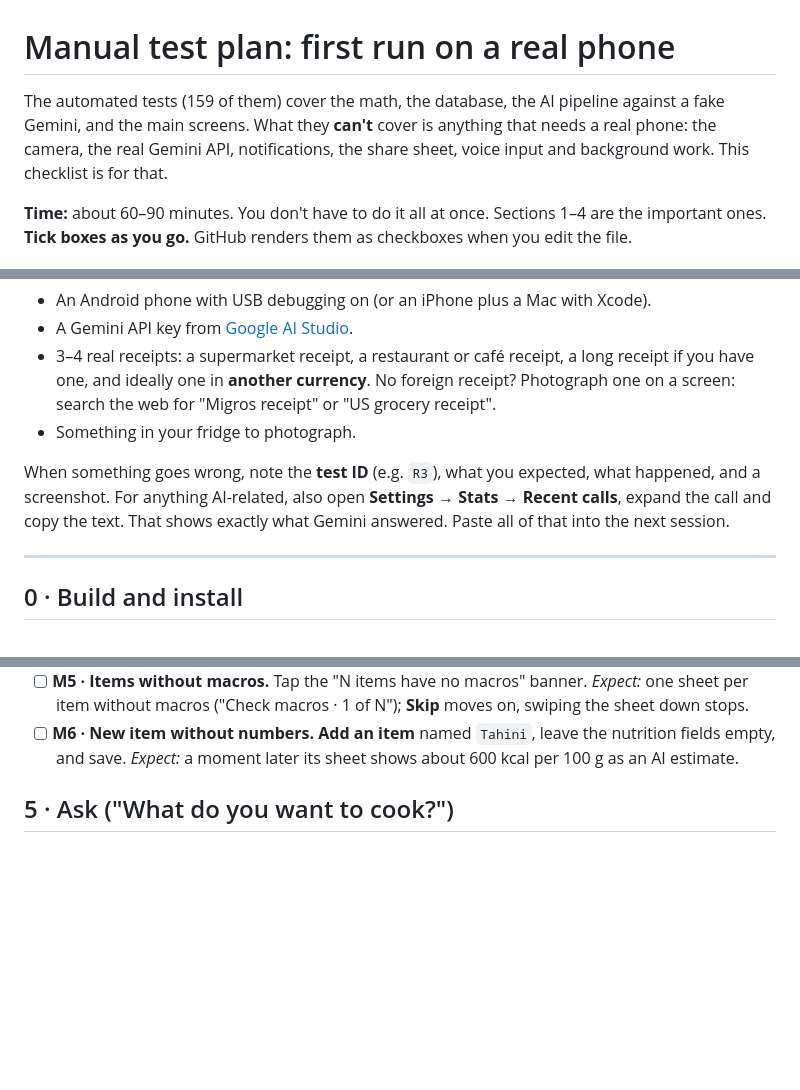
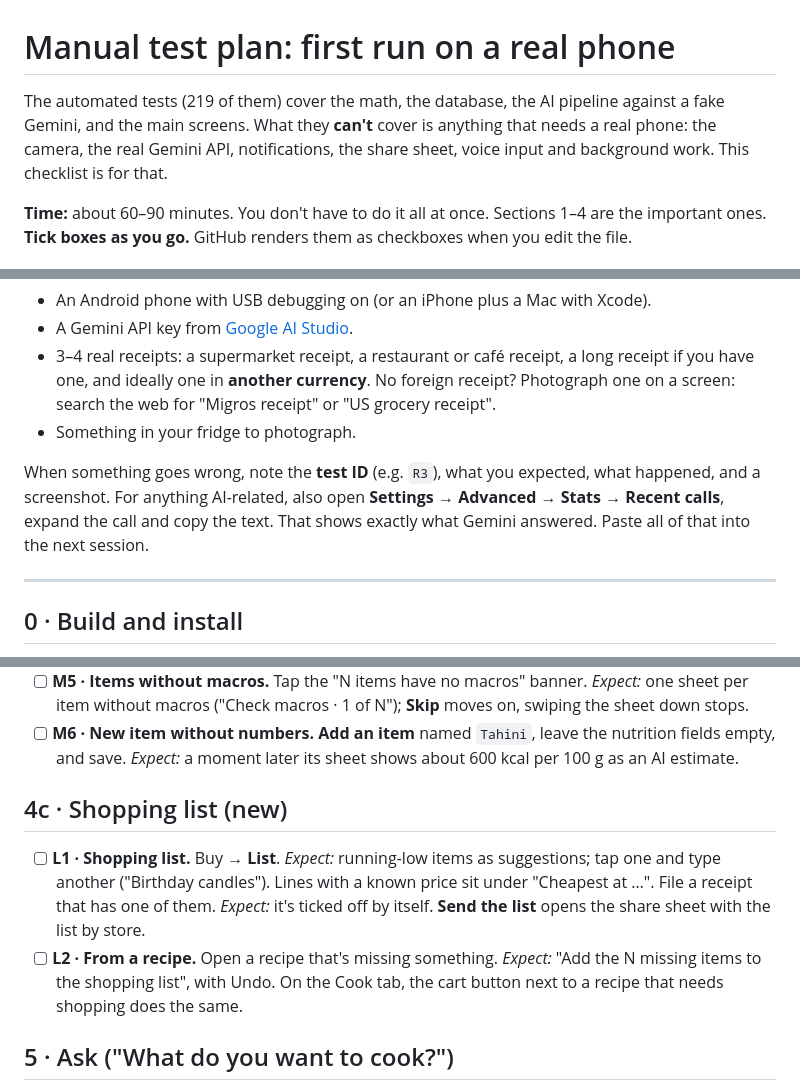
Before and after one commit to moxhaed/Trackcalfin, a Markdown page: docs/MANUAL_TESTING.md, 3 parts joined by grey strips. GitHub-like rendering; blank space fills up the shorter version.

```diff
--- a/docs/MANUAL_TESTING.md
+++ b/docs/MANUAL_TESTING.md
@@ -1,6 +1,6 @@
 # Manual test plan: first run on a real phone
 
-The automated tests (159 of them) cover the math, the database, the AI pipeline against a fake Gemini, and the main screens. What they **can't** cover is anything that needs a real phone: the camera, the real Gemini API, notifications, the share sheet, voice input and background work. This checklist is for that.
+The automated tests (219 of them) cover the math, the database, the AI pipeline against a fake Gemini, and the main screens. What they **can't** cover is anything that needs a real phone: the camera, the real Gemini API, notifications, the share sheet, voice input and background work. This checklist is for that.
 
 **Time:** about 60–90 minutes. You don't have to do it all at once. Sections 1–4 are the important ones.
 **Tick boxes as you go.** GitHub renders them as checkboxes when you edit the file.
@@ -13,7 +13,7 @@ You'll need:
 - 3–4 real receipts: a supermarket receipt, a restaurant or café receipt, a long receipt if you have one, and ideally one in **another currency**. No foreign receipt? Photograph one on a screen: search the web for "Migros receipt" or "US grocery receipt".
 - Something in your fridge to photograph.
 
-When something goes wrong, note the **test ID** (e.g. `R3`), what you expected, what happened, and a screenshot. For anything AI-related, also open **Settings → Stats → Recent calls**, expand the call and copy the text. That shows exactly what Gemini answered. Paste all of that into the next session.
+When something goes wrong, note the **test ID** (e.g. `R3`), what you expected, what happened, and a screenshot. For anything AI-related, also open **Settings → Advanced → Stats → Recent calls**, expand the call and copy the text. That shows exactly what Gemini answered. Paste all of that into the next session.
 
 ---
 
@@ -149,6 +151,11 @@ When something goes wrong, note the **test ID** (e.g. `R3`), what you expected,
   *Expect:* one sheet per item without macros ("Check macros · 1 of N"); **Skip** moves on, swiping the sheet down stops.
 - [ ] **M6 · New item without numbers.** **Add an item** named `Tahini`, leave the nutrition fields empty, and save.
   *Expect:* a moment later its sheet shows about 600 kcal per 100 g as an AI estimate.
+
+## 4c · Shopping list (new)
+
+- [ ] **L1 · Shopping list.** Buy → **List**. *Expect:* running-low items as suggestions; tap one and type another ("Birthday candles"). Lines with a known price sit under "Cheapest at …". File a receipt that has one of them. *Expect:* it's ticked off by itself. **Send the list** opens the share sheet with the list by store.
+- [ ] **L2 · From a recipe.** Open a recipe that's missing something. *Expect:* "Add the N missing items to the shopping list", with Undo. On the Cook tab, the cart button next to a recipe that needs shopping does the same.
 
 ## 5 · Ask ("What do you want to cook?")
 
```
Also changed, not shown: other parts of docs/MANUAL_TESTING.md (+7 -9 lines).
